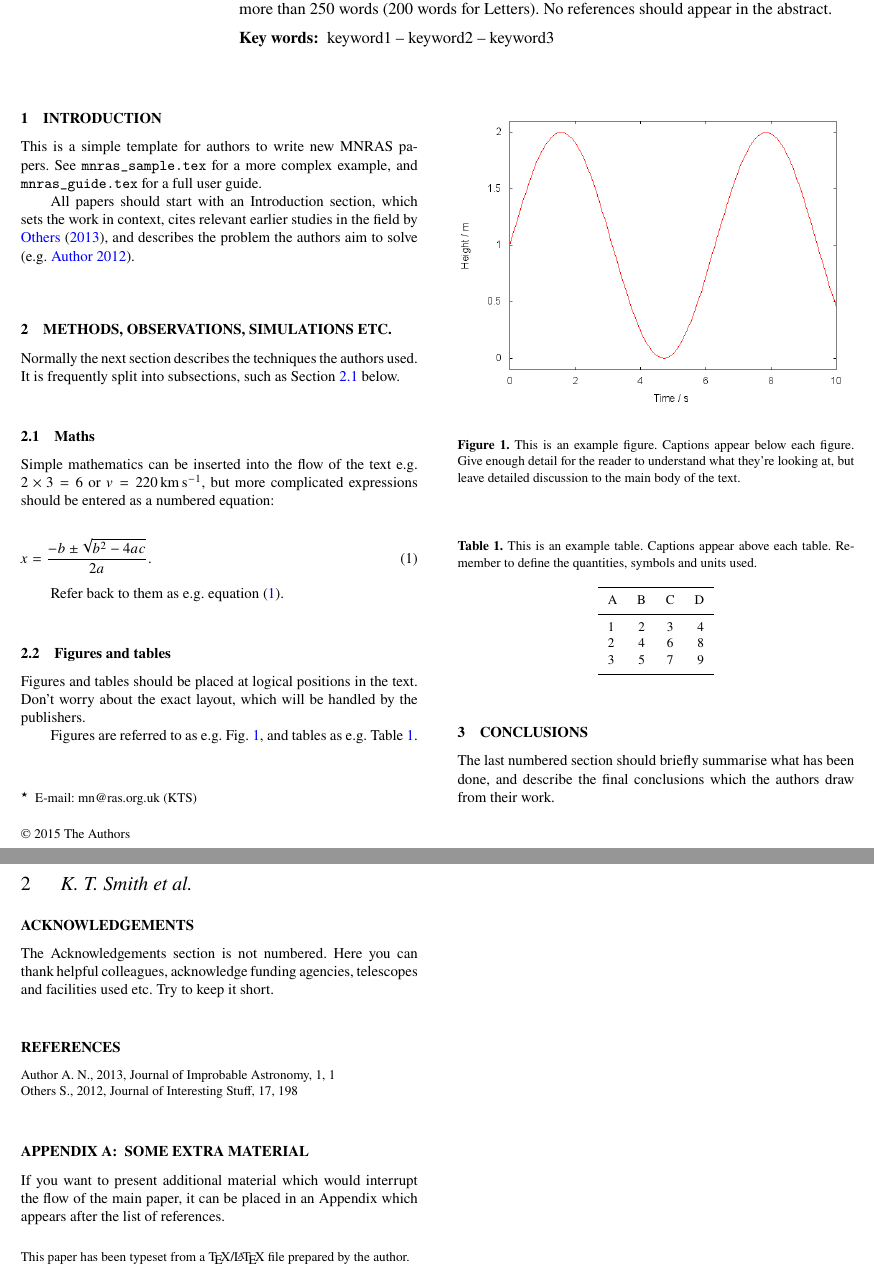
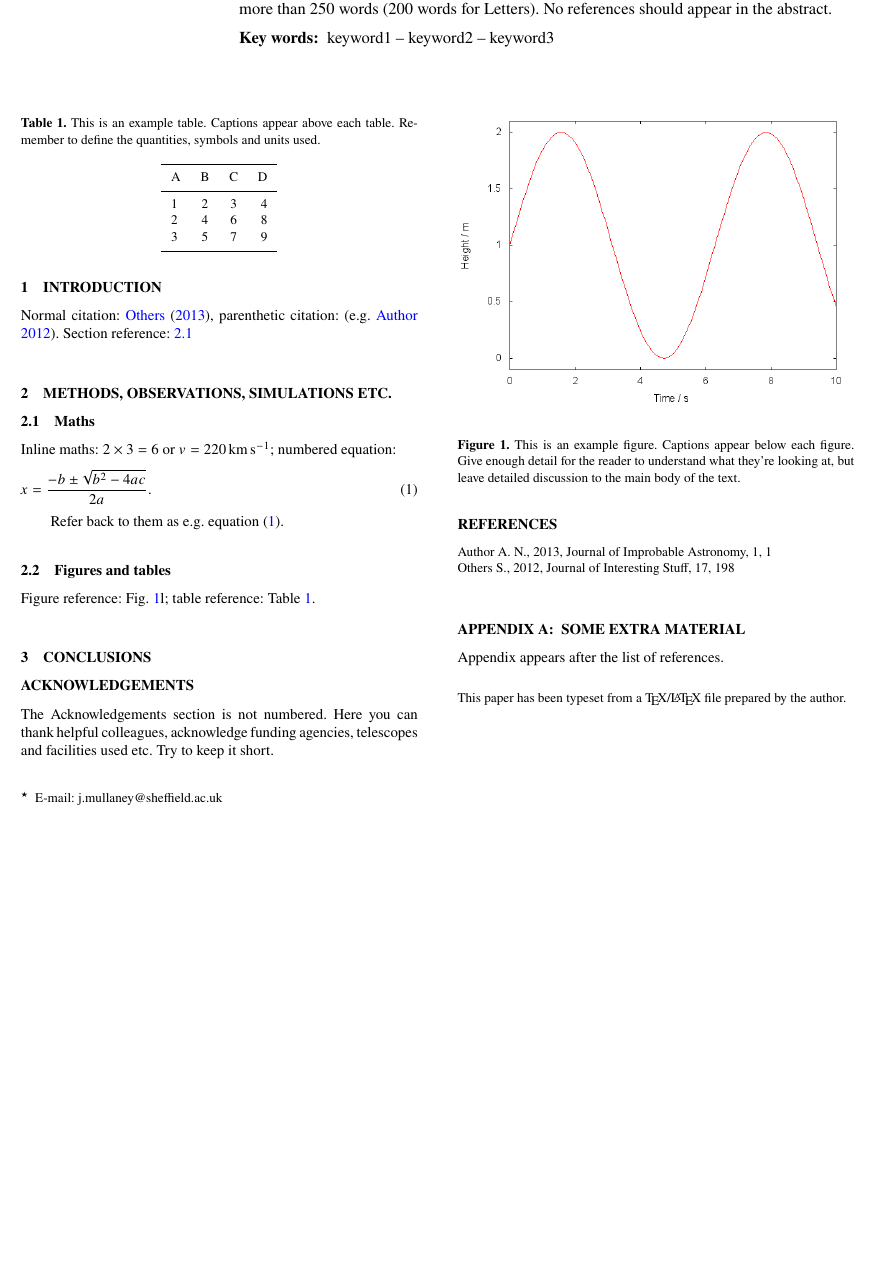
Before and after one commit to jrmullaney/MNRAS_template, a LaTeX paper (mnras_template.tex): two parts of pages 1 and 2 of 2 before the commit and part of the page after it, the two joined at a grey line, cut so that both start at the same text, the shorter picture padded with empty space. Compiled offline with pdfLaTeX; a LaTeX package or settings file that is missing is left out.

Commit message:
Made some minor changes to mnras_template.tex

```diff
--- a/mnras_template.tex
+++ b/mnras_template.tex
@@ -62,14 +62,14 @@
 
 % The list of authors, and the short list which is used in the headers.
 % If you need two or more lines of authors, add an extra line using \newauthor
-\author[K. T. Smith et al.]{
-Keith T. Smith,$^{1}$\thanks{E-mail: mn@ras.org.uk (KTS)}
+\author[J. R. Mullaney et al.]{
+J. R. Mullaney,$^{1}$\thanks{E-mail: j.mullaney@sheffield.ac.uk}
 A. N. Other,$^{2}$
 Third Author$^{2,3}$
 and Fourth Author$^{3}$
 \\
 % List of institutions
-$^{1}$Royal Astronomical Society, Burlington House, Piccadilly, London W1J 0BQ, UK\\
+$^{1}$Department of Physics and Astronomy, The University of Sheffield, Hounsfield Road, Sheffield S3 7RH, UK \\
 $^{2}$Department, Institution, Street Address, City Postal Code, Country\\
 $^{3}$Another Department, Different Institution, Street Address, City Postal Code, Country
 }
@@ -78,7 +78,7 @@ $^{3}$Another Department, Different Institution, Street Address, City Postal Cod
 \date{Accepted XXX. Received YYY; in original form ZZZ}
 
 % Enter the current year, for the copyright statements etc.
-\pubyear{2015}
+\pubyear{2018}
 
 % Don't change these lines
 \begin{document}
@@ -106,26 +106,14 @@ keyword1 -- keyword2 -- keyword3
 
 \section{Introduction}
 
-This is a simple template for authors to write new MNRAS papers.
-See \texttt{mnras\_sample.tex} for a more complex example, and \texttt{mnras\_guide.tex}
-for a full user guide.
-
-All papers should start with an Introduction section, which sets the work
-in context, cites relevant earlier studies in the field by \citet{Others2013},
-and describes the problem the authors aim to solve \citep[e.g.][]{Author2012}.
-
+Normal citation: \citet{Others2013}, parenthetic citation: \citep[e.g.][]{Author2012}.
+Section reference: \ref{sec:maths}
 \section{Methods, Observations, Simulations etc.}
-
-Normally the next section describes the techniques the authors used.
-It is frequently split into subsections, such as Section~\ref{sec:maths} below.
 
 \subsection{Maths}
 \label{sec:maths} % used for referring to this section from elsewhere
 
-Simple mathematics can be inserted into the flow of the text e.g. $2\times3=6$
-or $v=220$\,km\,s$^{-1}$, but more complicated expressions should be entered
-as a numbered equation:
-
+Inline maths: $2\times3=6$ or $v=220$\,km\,s$^{-1}$; numbered equation:
 \begin{equation}
     x=\frac{-b\pm\sqrt{b^2-4ac}}{2a}.
 	\label{eq:quadratic}
@@ -135,11 +123,7 @@ Refer back to them as e.g. equation~(\ref{eq:quadratic}).
 
 \subsection{Figures and tables}
 
-Figures and tables should be placed at logical positions in the text. Don't
-worry about the exact layout, which will be handled by the publishers.
-
-Figures are referred to as e.g. Fig.~\ref{fig:example_figure}, and tables as
-e.g. Table~\ref{tab:example_table}.
+Figure reference: Fig.~\ref{fig:example_figure}l; table reference: Table~\ref{tab:example_table}.
 
 % Example figure
 \begin{figure}
@@ -173,9 +157,6 @@ e.g. Table~\ref{tab:example_table}.
 
 \section{Conclusions}
 
-The last numbered section should briefly summarise what has been done, and describe
-the final conclusions which the authors draw from their work.
-
 \section*{Acknowledgements}
 
 The Acknowledgements section is not numbered. Here you can thank helpful
@@ -208,9 +189,7 @@ Others S., 2012, Journal of Interesting Stuff, 17, 198
 \appendix
 
 \section{Some extra material}
-
-If you want to present additional material which would interrupt the flow of the main paper,
-it can be placed in an Appendix which appears after the list of references.
+Appendix appears after the list of references.
 
 %%%%%%%%%%%%%%%%%%%%%%%%%%%%%%%%%%%%%%%%%%%%%%%%%%
 
```
Also changed, not shown: README.md.
